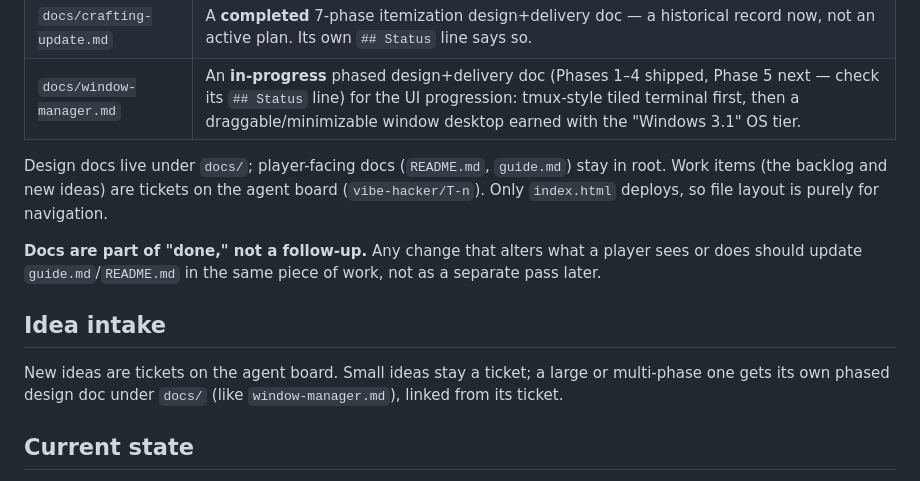
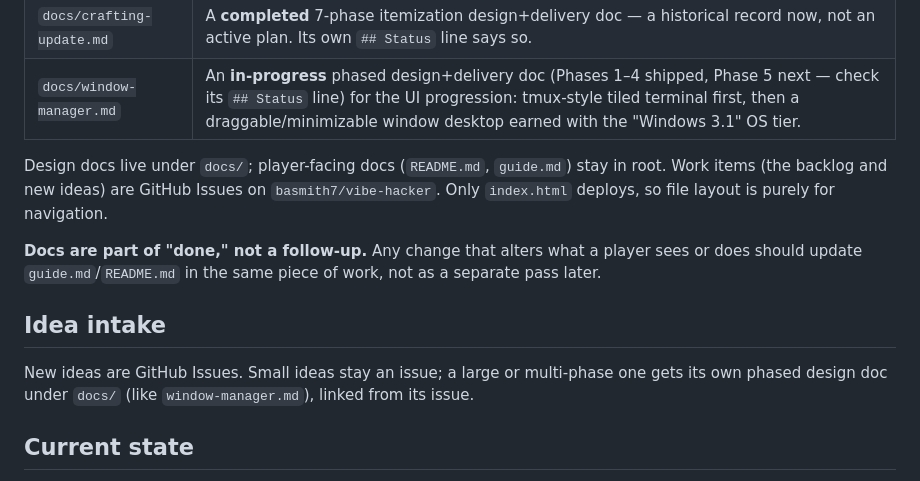
Before and after one commit to basmith7/vibe-hacker, a Markdown page: AGENTS.md, the part around the change. Rendered like a GitHub page.

Commit message:
AGENTS.md: work is tracked in GitHub Issues, not the agent board
Co-Authored-By: Claude Opus 5.5 <noreply@anthropic.com>
Claude-Session: https://claude.ai/code/session_016FCzwXQ1S1PuSkGwKf71Tu

```diff
--- a/AGENTS.md
+++ b/AGENTS.md
@@ -23,7 +23,7 @@ no bundler, no `npm install`.
 | `docs/window-manager.md` | An **in-progress** phased design+delivery doc (Phases 1–4 shipped, Phase 5 next — check its `## Status` line) for the UI progression: tmux-style tiled terminal first, then a draggable/minimizable window desktop earned with the "Windows 3.1" OS tier. |
 
 Design docs live under `docs/`; player-facing docs (`README.md`, `guide.md`) stay in root. Work
-items (the backlog and new ideas) are tickets on the agent board (`vibe-hacker/T-n`). Only `index.html` deploys, so file layout is purely
+items (the backlog and new ideas) are GitHub Issues on `basmith7/vibe-hacker`. Only `index.html` deploys, so file layout is purely
 for navigation.
 
 **Docs are part of "done," not a follow-up.** Any change that alters what a player sees or does
@@ -31,8 +31,8 @@ should update `guide.md`/`README.md` in the same piece of work, not as a separat
 
 ## Idea intake
 
-New ideas are tickets on the agent board. Small ideas stay a ticket; a large or multi-phase one
-gets its own phased design doc under `docs/` (like `window-manager.md`), linked from its ticket.
+New ideas are GitHub Issues. Small ideas stay an issue; a large or multi-phase one gets its own
+phased design doc under `docs/` (like `window-manager.md`), linked from its issue.
 
 ## Current state
 
```
